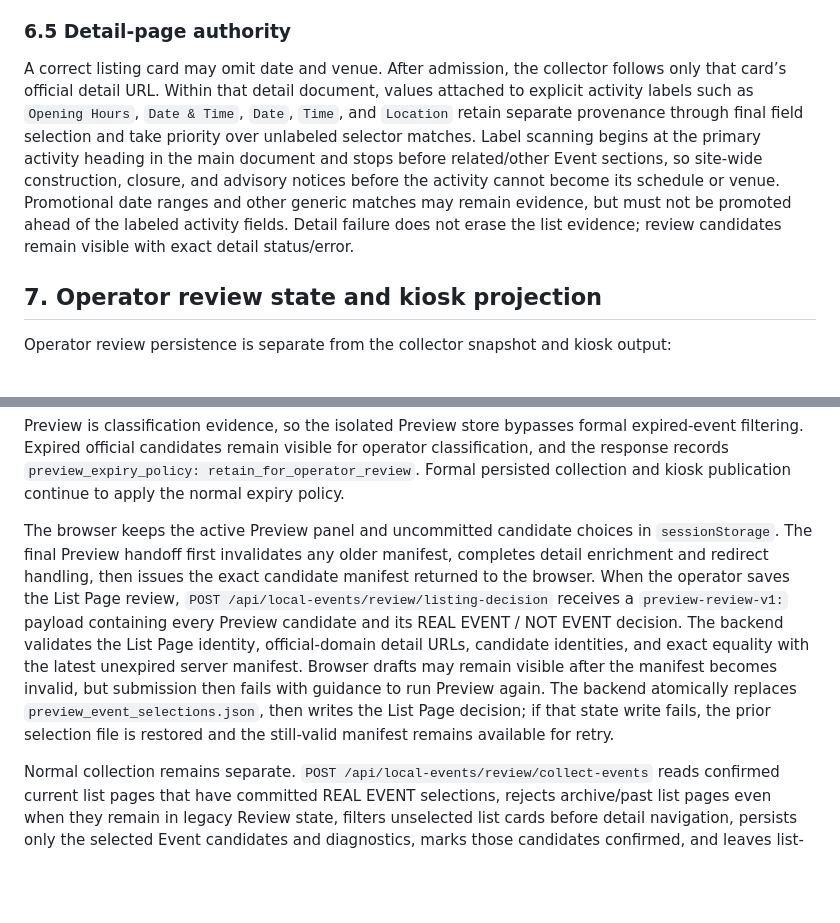
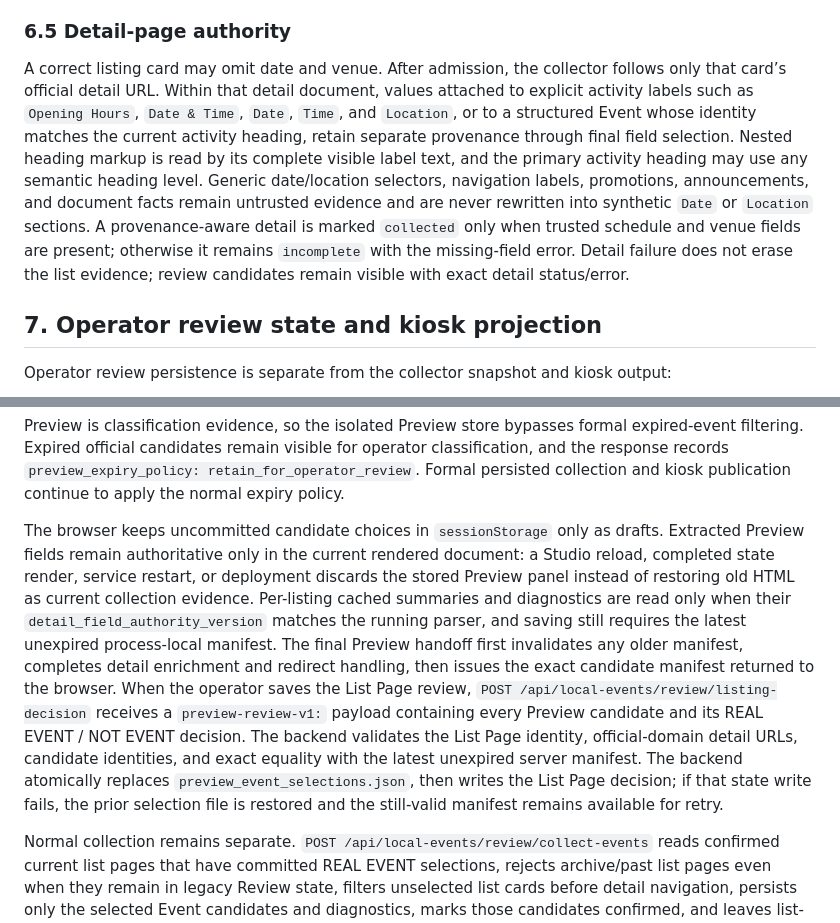
Before and after one commit to renchili/infoScreen, a Markdown page: docs/design.md, 2 parts joined by grey strips. GitHub-like rendering; blank space fills up the shorter version.

Commit message:
docs(local-events): define trusted detail provenance

```diff
--- a/docs/design.md
+++ b/docs/design.md
@@ -118,7 +118,7 @@ Positive Event intent means membership in the correct official activity list. A
 
 ### 6.5 Detail-page authority
 
-A correct listing card may omit date and venue. After admission, the collector follows only that card’s official detail URL. Within that detail document, values attached to explicit activity labels such as `Opening Hours`, `Date & Time`, `Date`, `Time`, and `Location` retain separate provenance through final field selection and take priority over unlabeled selector matches. Label scanning begins at the primary activity heading in the main document and stops before related/other Event sections, so site-wide construction, closure, and advisory notices before the activity cannot become its schedule or venue. Promotional date ranges and other generic matches may remain evidence, but must not be promoted ahead of the labeled activity fields. Detail failure does not erase the list evidence; review candidates remain visible with exact detail status/error.
+A correct listing card may omit date and venue. After admission, the collector follows only that card’s official detail URL. Within that detail document, values attached to explicit activity labels such as `Opening Hours`, `Date & Time`, `Date`, `Time`, and `Location`, or to a structured Event whose identity matches the current activity heading, retain separate provenance through final field selection. Nested heading markup is read by its complete visible label text, and the primary activity heading may use any semantic heading level. Generic date/location selectors, navigation labels, promotions, announcements, and document facts remain untrusted evidence and are never rewritten into synthetic `Date` or `Location` sections. A provenance-aware detail is marked `collected` only when trusted schedule and venue fields are present; otherwise it remains `incomplete` with the missing-field error. Detail failure does not erase the list evidence; review candidates remain visible with exact detail status/error.
 
 ## 7. Operator review state and kiosk projection
 
@@ -158,7 +158,7 @@ One Preview request owns one Playwright manager and one source-specific browser
 
 Preview is classification evidence, so the isolated Preview store bypasses formal expired-event filtering. Expired official candidates remain visible for operator classification, and the response records `preview_expiry_policy: retain_for_operator_review`. Formal persisted collection and kiosk publication continue to apply the normal expiry policy.
 
-The browser keeps the active Preview panel and uncommitted candidate choices in `sessionStorage`. The final Preview handoff first invalidates any older manifest, completes detail enrichment and redirect handling, then issues the exact candidate manifest returned to the browser. When the operator saves the List Page review, `POST /api/local-events/review/listing-decision` receives a `preview-review-v1:` payload containing every Preview candidate and its REAL EVENT / NOT EVENT decision. The backend validates the List Page identity, official-domain detail URLs, candidate identities, and exact equality with the latest unexpired server manifest. Browser drafts may remain visible after the manifest becomes invalid, but submission then fails with guidance to run Preview again. The backend atomically replaces `preview_event_selections.json`, then writes the List Page decision; if that state write fails, the prior selection file is restored and the still-valid manifest remains available for retry.
+The browser keeps uncommitted candidate choices in `sessionStorage` only as drafts. Extracted Preview fields remain authoritative only in the current rendered document: a Studio reload, completed state render, service restart, or deployment discards the stored Preview panel instead of restoring old HTML as current collection evidence. Per-listing cached summaries and diagnostics are read only when their `detail_field_authority_version` matches the running parser, and saving still requires the latest unexpired process-local manifest. The final Preview handoff first invalidates any older manifest, completes detail enrichment and redirect handling, then issues the exact candidate manifest returned to the browser. When the operator saves the List Page review, `POST /api/local-events/review/listing-decision` receives a `preview-review-v1:` payload containing every Preview candidate and its REAL EVENT / NOT EVENT decision. The backend validates the List Page identity, official-domain detail URLs, candidate identities, and exact equality with the latest unexpired server manifest. The backend atomically replaces `preview_event_selections.json`, then writes the List Page decision; if that state write fails, the prior selection file is restored and the still-valid manifest remains available for retry.
 
 Normal collection remains separate. `POST /api/local-events/review/collect-events` reads confirmed current list pages that have committed REAL EVENT selections, rejects archive/past list pages even when they remain in legacy Review state, filters unselected list cards before detail navigation, persists only the selected Event candidates and diagnostics, marks those candidates confirmed, and leaves list-page decisions unchanged. A confirmed page without a committed REAL EVENT selection is not silently collected as an unrestricted page.
 
```
